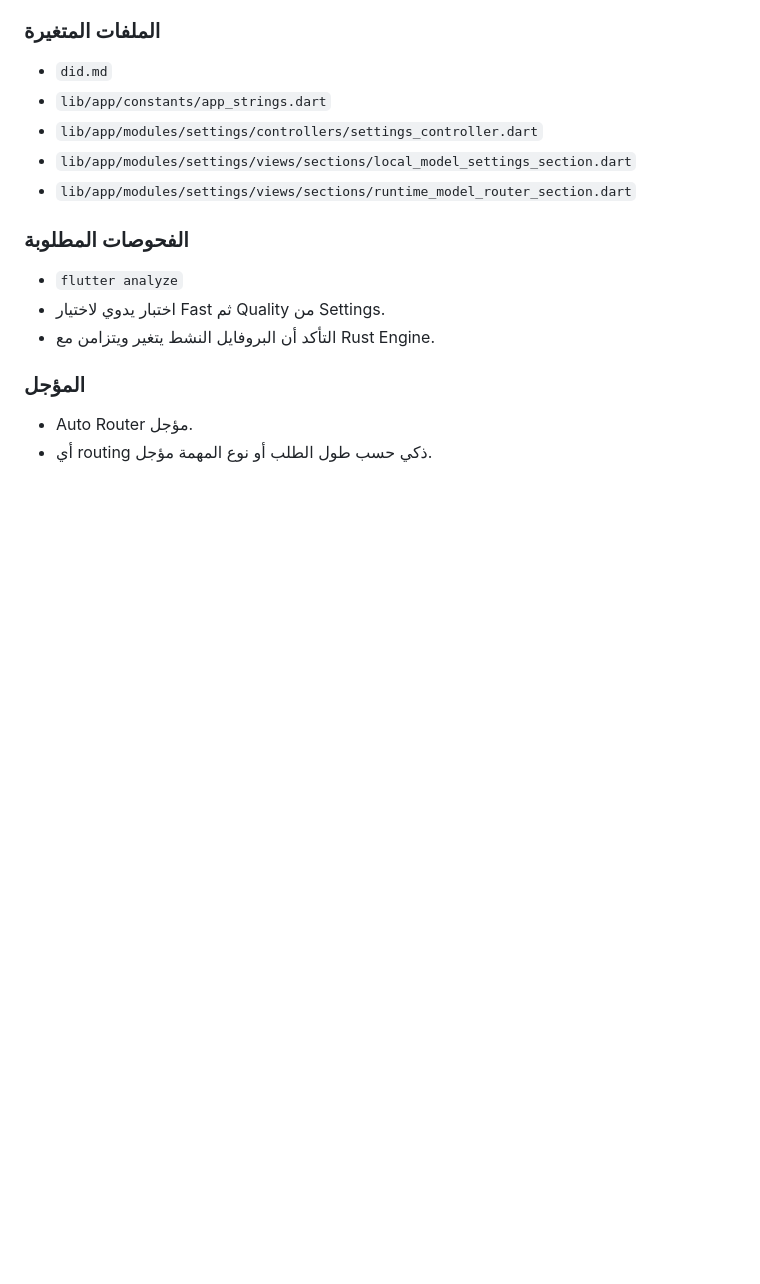
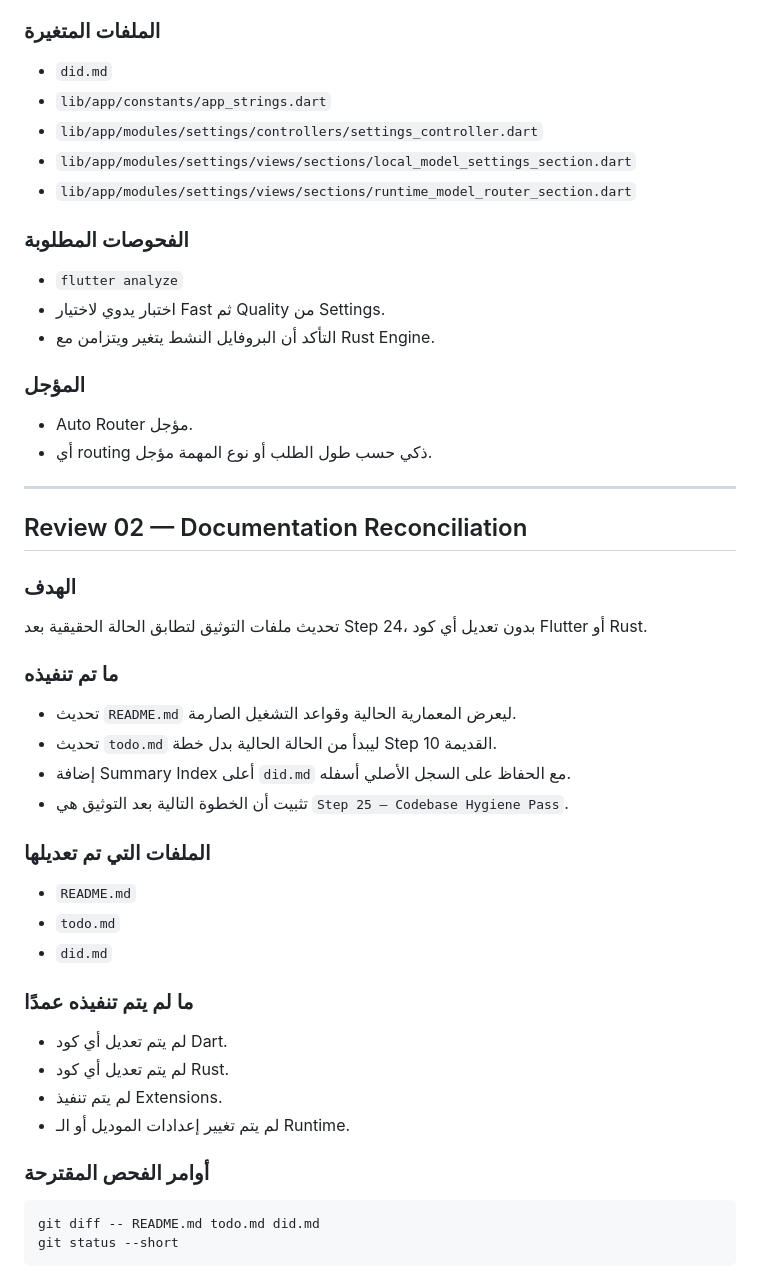
Before and after one commit to Mostafa-Falcon/logixa_edl_ai, a Markdown page: did.md, the part around one of its changes. Rendered like a GitHub page; blank space fills up the shorter version.

Commit message:
fix review 02 apply reconciled docs

````diff
--- a/did.md
+++ b/did.md
@@ -3000,3 +3001,33 @@ flutter run -d linux
 ### المؤجل
 - Auto Router مؤجل.
 - أي routing ذكي حسب طول الطلب أو نوع المهمة مؤجل.
+
+---
+
+## Review 02 — Documentation Reconciliation
+
+### الهدف
+تحديث ملفات التوثيق لتطابق الحالة الحقيقية بعد Step 24، بدون تعديل أي كود Flutter أو Rust.
+
+### ما تم تنفيذه
+- تحديث `README.md` ليعرض المعمارية الحالية وقواعد التشغيل الصارمة.
+- تحديث `todo.md` ليبدأ من الحالة الحالية بدل خطة Step 10 القديمة.
+- إضافة Summary Index أعلى `did.md` مع الحفاظ على السجل الأصلي أسفله.
+- تثبيت أن الخطوة التالية بعد التوثيق هي `Step 25 — Codebase Hygiene Pass`.
+
+### الملفات التي تم تعديلها
+- `README.md`
+- `todo.md`
+- `did.md`
+
+### ما لم يتم تنفيذه عمدًا
+- لم يتم تعديل أي كود Dart.
+- لم يتم تعديل أي كود Rust.
+- لم يتم تنفيذ Extensions.
+- لم يتم تغيير إعدادات الموديل أو الـ Runtime.
+
+### أوامر الفحص المقترحة
+```bash
+git diff -- README.md todo.md did.md
+git status --short
+```
````
Also changed, not shown: other parts of did.md (+2 -1 lines).
